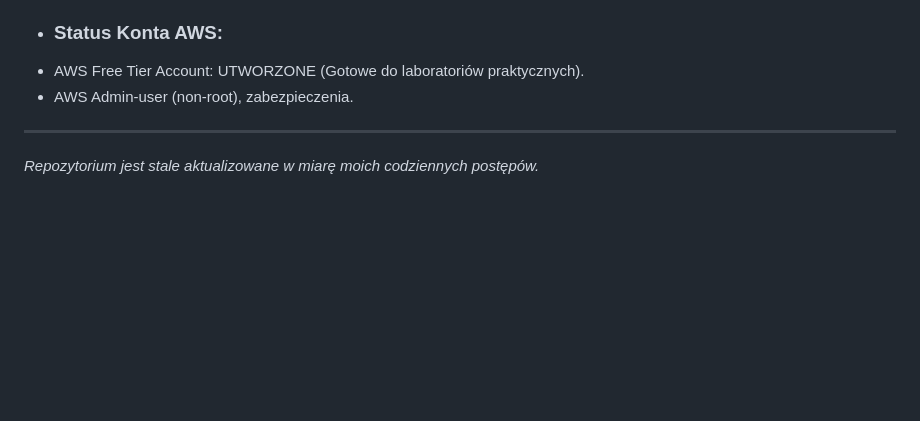
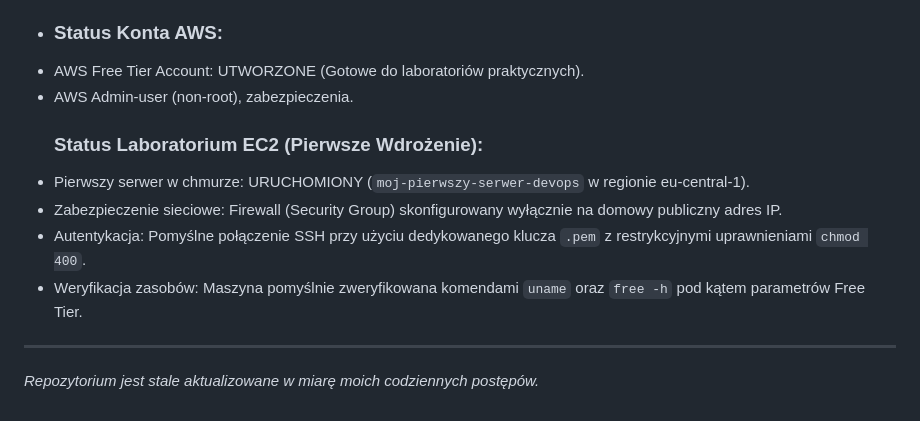
Before and after one commit to MaciekC-ZH/road-to-devops, a Markdown page: README.md, the part around the change. Rendered like a GitHub page; blank space fills up the shorter version.

Commit message:
Pierwsze wejście na VM w AWS
Added details about the first EC2 deployment and its configuration.

```diff
--- a/README.md
+++ b/README.md
@@ -50,5 +50,10 @@ C. **Modele zakupowe EC2:**
 * ### Status Konta AWS:
 - AWS Free Tier Account: UTWORZONE (Gotowe do laboratoriów praktycznych).
 - AWS Admin-user (non-root), zabezpieczenia.
+  ### Status Laboratorium EC2 (Pierwsze Wdrożenie):
+- Pierwszy serwer w chmurze: URUCHOMIONY (`moj-pierwszy-serwer-devops` w regionie eu-central-1).
+- Zabezpieczenie sieciowe: Firewall (Security Group) skonfigurowany wyłącznie na domowy publiczny adres IP.
+- Autentykacja: Pomyślne połączenie SSH przy użyciu dedykowanego klucza `.pem` z restrykcyjnymi uprawnieniami `chmod 400`.
+- Weryfikacja zasobów: Maszyna pomyślnie zweryfikowana komendami `uname` oraz `free -h` pod kątem parametrów Free Tier.
 ---
 *Repozytorium jest stale aktualizowane w miarę moich codziennych postępów.*
```
